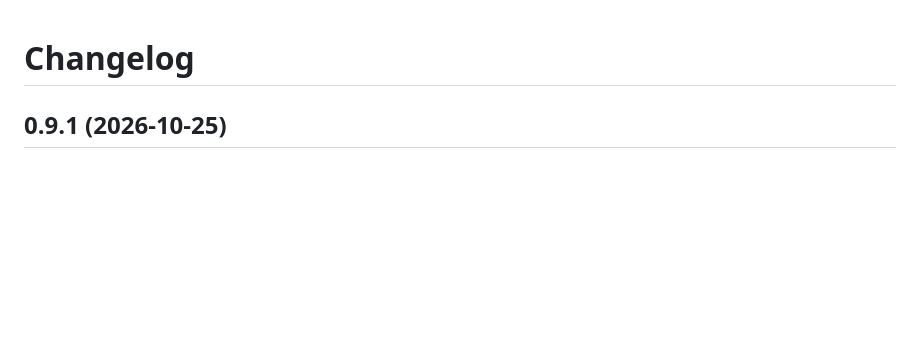
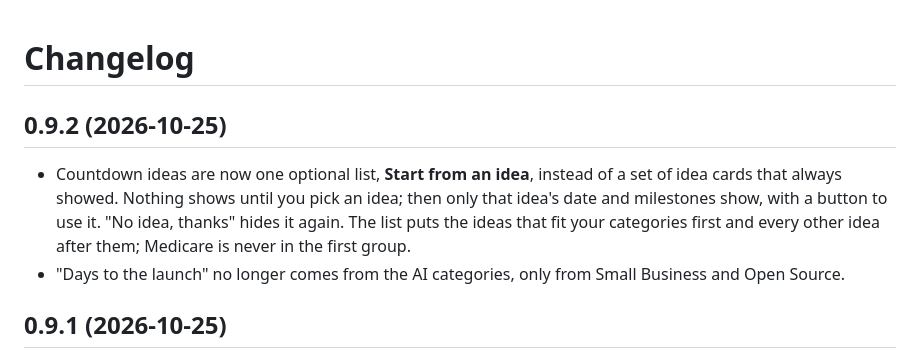
Before and after one commit to JBrady0850/daily-brief-sitrep, a Markdown page: CHANGELOG.md, the part around the change. GitHub-like rendering; blank space fills up the shorter version.

```diff
--- a/CHANGELOG.md
+++ b/CHANGELOG.md
@@ -1,4 +1,15 @@
 # Changelog
+
+## 0.9.2 (2026-10-25)
+
+- Countdown ideas are now one optional list, **Start from an idea**, instead of
+  a set of idea cards that always showed. Nothing shows until you pick an idea;
+  then only that idea's date and milestones show, with a button to use it.
+  "No idea, thanks" hides it again. The list puts the ideas that fit your
+  categories first and every other idea after them; Medicare is never in the
+  first group.
+- "Days to the launch" no longer comes from the AI categories, only from Small
+  Business and Open Source.
 
 ## 0.9.1 (2026-10-25)
 
```
Also changed, not shown: README.md (+11 -11 lines), docs/images/05-today.png, docs/images/07-brief-page.png, docs/images/11-countdown-ideas.png, 9 other files.
